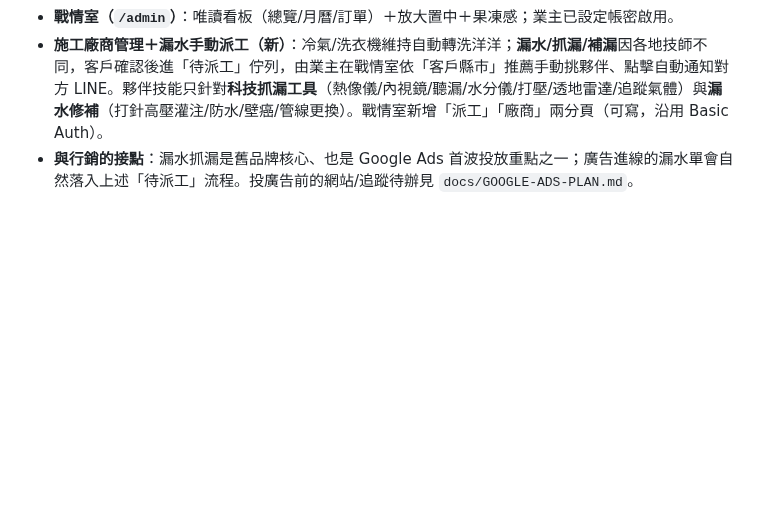
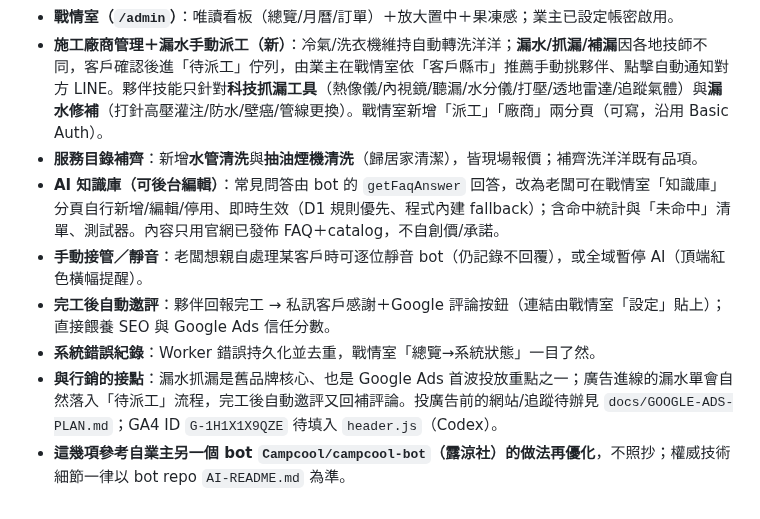
Before and after one commit to Campcool/leakdoctor, a Markdown page: docs/BOT-PLAN.md, the part around the change. Drawn GitHub-style; blank space fills up the shorter version.

Commit message:
docs: sync cross-repo backend note with latest bot features
Append the newest backend work to BOT-PLAN's progress note: 水管清洗 /
抽油煙機 catalog additions, the owner-editable AI knowledge base, manual
takeover/mute, post-completion review invitation, and error logging —
all referenced-and-reworked from Campcool/campcool-bot. The bot repo's
AI-README remains the authoritative source for technical detail.

Co-Authored-By: Claude Opus 4.8 <noreply@anthropic.com>
Claude-Session: https://claude.ai/code/session_01LYzPNwZFHA7t5QNCZAivoD

```diff
--- a/docs/BOT-PLAN.md
+++ b/docs/BOT-PLAN.md
@@ -371,4 +371,10 @@ LINE webhook -> Workers -> AI 判斷意圖 -> 工具查 D1/價格/規則 -> AI
 - **主模型升級 Haiku 4.5 → Sonnet 5**（`claude-sonnet-5`）：多輪工具呼叫穩定度大幅提升（老闆回報「太呆」的根因）；同步移除 `temperature`（Sonnet 5/Opus 系列會 400）。
 - **戰情室（`/admin`）**：唯讀看板（總覽/月曆/訂單）＋放大置中＋果凍感；業主已設定帳密啟用。
 - **施工廠商管理＋漏水手動派工（新）**：冷氣/洗衣機維持自動轉洗洋洋；**漏水/抓漏/補漏**因各地技師不同，客戶確認後進「待派工」佇列，由業主在戰情室依「客戶縣市」推薦手動挑夥伴、點擊自動通知對方 LINE。夥伴技能只針對**科技抓漏工具**（熱像儀/內視鏡/聽漏/水分儀/打壓/透地雷達/追蹤氣體）與**漏水修補**（打針高壓灌注/防水/壁癌/管線更換）。戰情室新增「派工」「廠商」兩分頁（可寫，沿用 Basic Auth）。
-- **與行銷的接點**：漏水抓漏是舊品牌核心、也是 Google Ads 首波投放重點之一；廣告進線的漏水單會自然落入上述「待派工」流程。投廣告前的網站/追蹤待辦見 `docs/GOOGLE-ADS-PLAN.md`。
+- **服務目錄補齊**：新增**水管清洗**與**抽油煙機清洗**（歸居家清潔），皆現場報價；補齊洗洋洋既有品項。
+- **AI 知識庫（可後台編輯）**：常見問答由 bot 的 `getFaqAnswer` 回答，改為老闆可在戰情室「知識庫」分頁自行新增/編輯/停用、即時生效（D1 規則優先、程式內建 fallback）；含命中統計與「未命中」清單、測試器。內容只用官網已發佈 FAQ＋catalog，不自創價/承諾。
+- **手動接管／靜音**：老闆想親自處理某客戶時可逐位靜音 bot（仍記錄不回覆），或全域暫停 AI（頂端紅色橫幅提醒）。
+- **完工後自動邀評**：夥伴回報完工 → 私訊客戶感謝＋Google 評論按鈕（連結由戰情室「設定」貼上）；直接餵養 SEO 與 Google Ads 信任分數。
+- **系統錯誤紀錄**：Worker 錯誤持久化並去重，戰情室「總覽→系統狀態」一目了然。
+- **與行銷的接點**：漏水抓漏是舊品牌核心、也是 Google Ads 首波投放重點之一；廣告進線的漏水單會自然落入「待派工」流程，完工後自動邀評又回補評論。投廣告前的網站/追蹤待辦見 `docs/GOOGLE-ADS-PLAN.md`；GA4 ID `G-1H1X1X9QZE` 待填入 `header.js`（Codex）。
+- **這幾項參考自業主另一個 bot `Campcool/campcool-bot`（露涼社）的做法再優化**，不照抄；權威技術細節一律以 bot repo `AI-README.md` 為準。
```
